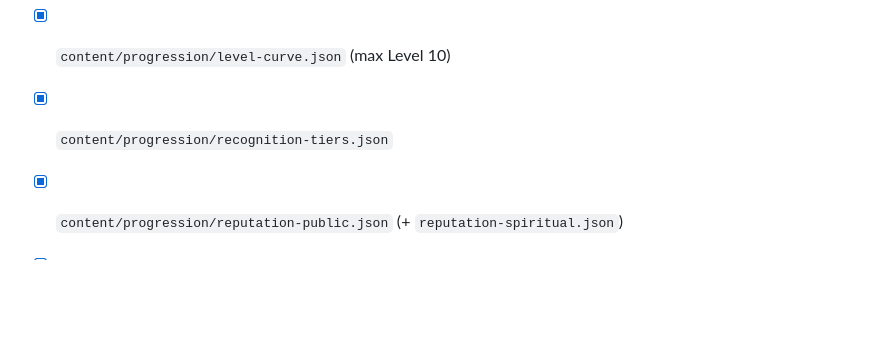
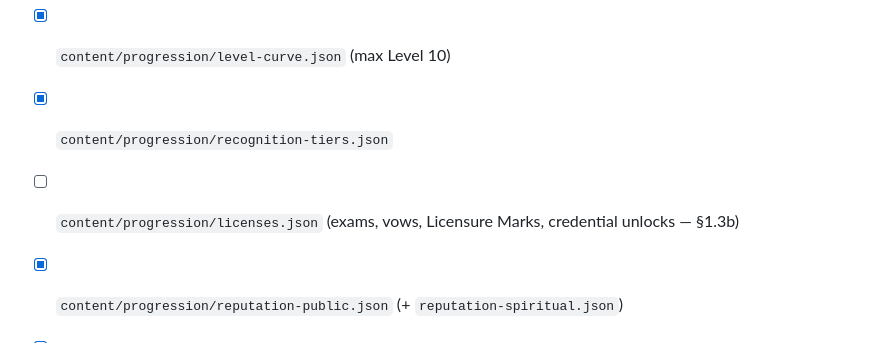
Before and after one commit to IcarusKastellanos/Game, a Markdown page: TODO.md, the part around the change. Drawn GitHub-style; blank space fills up the shorter version.

Commit message:
TODO: list licenses.json under content files (§1.3b)
Co-authored-by: IcarusKastellanos <IcarusKastellanos@users.noreply.github.com>

```diff
--- a/TODO.md
+++ b/TODO.md
@@ -533,6 +533,7 @@ The Grimoire is the player’s **persistent magical knowledge base** — eventua
 - [x] `content/progression/xp-sources.json`
 - [x] `content/progression/level-curve.json` (max Level 10)
 - [x] `content/progression/recognition-tiers.json`
+- [ ] `content/progression/licenses.json` (exams, vows, Licensure Marks, credential unlocks — §1.3b)
 - [x] `content/progression/reputation-public.json` (+ `reputation-spiritual.json`)
 - [x] `content/progression/reputation-spiritual.json`
 - [ ] `content/progression/reputation-coven.json` (stub)
```
